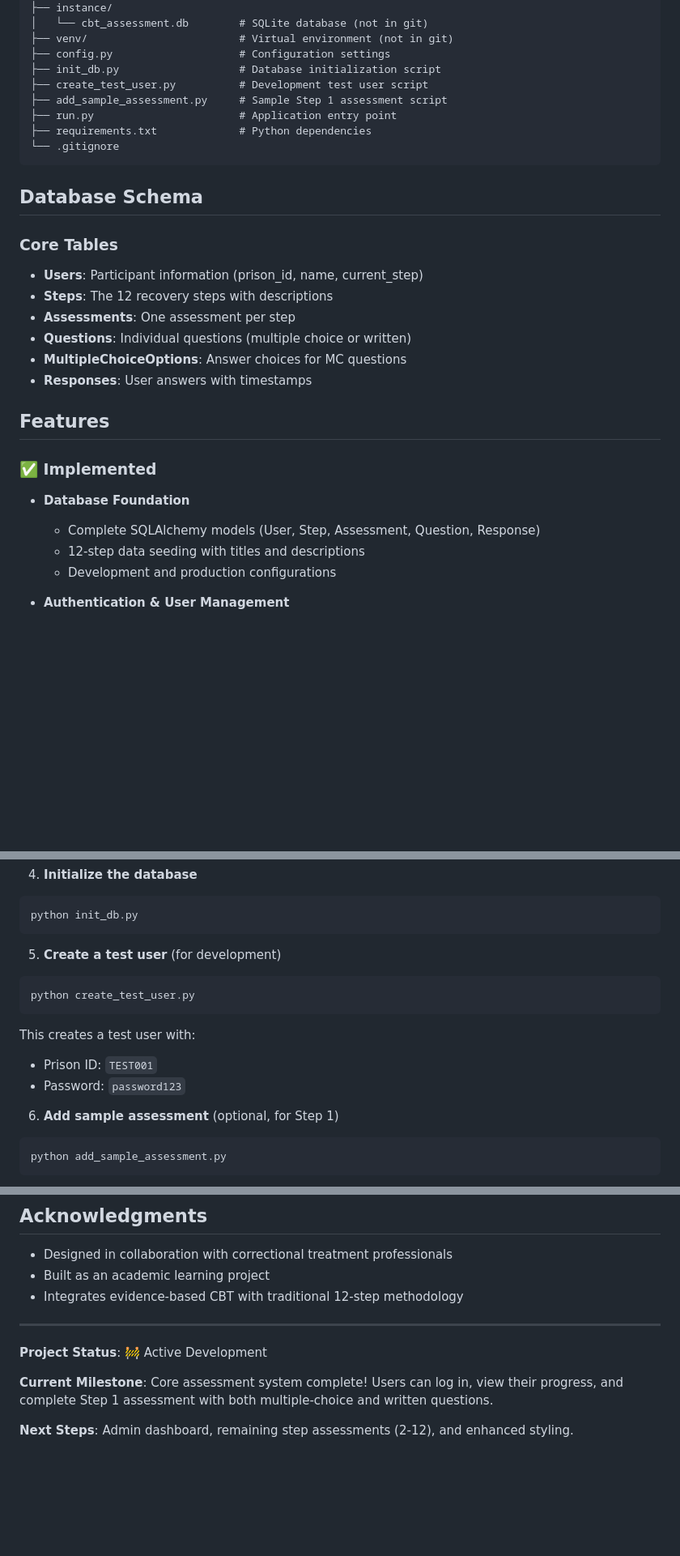
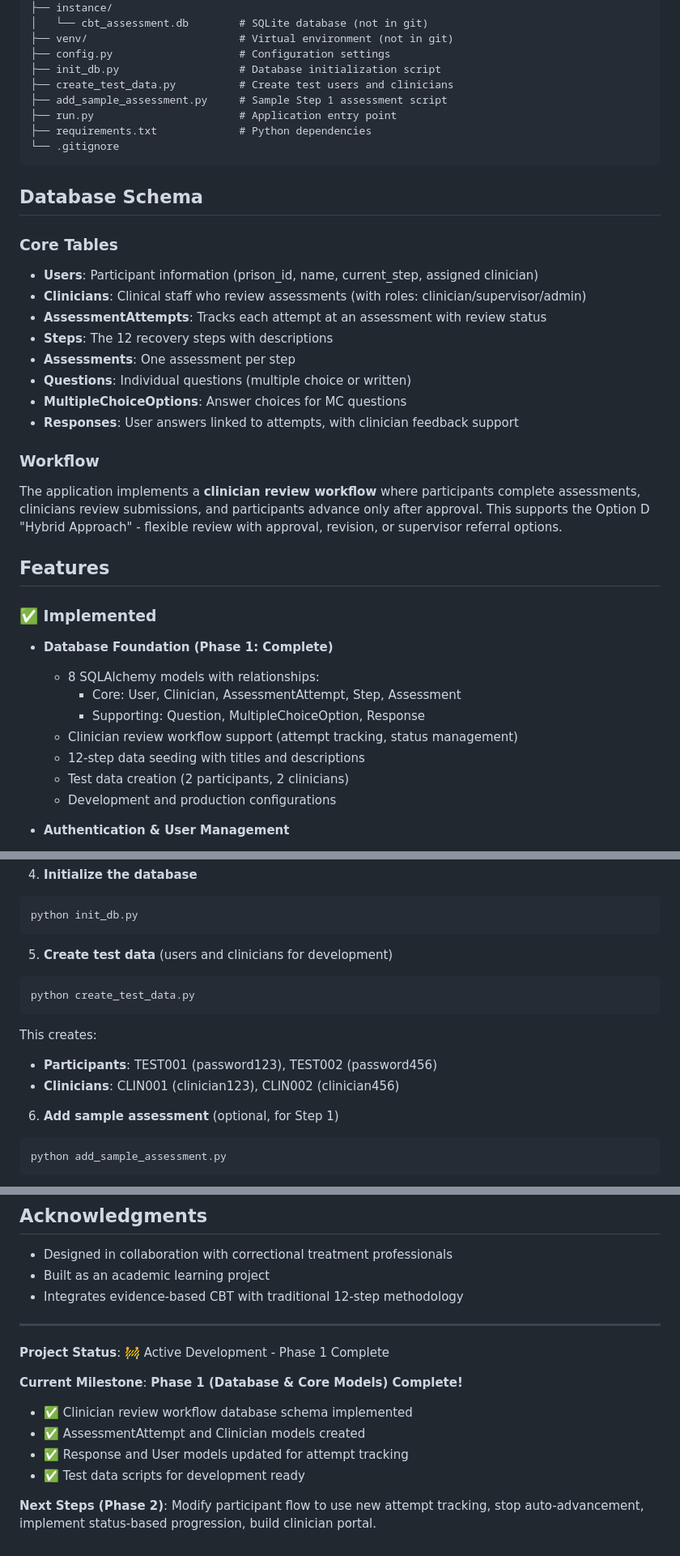
Before and after one commit to timLP79/cbt12, a Markdown page: README.md, 3 parts joined by grey strips. Shown at 81% size. Rendered like a GitHub page; blank space fills up the shorter version.

Commit message:
Updated current progress 12/27/2025 20:28

````diff
--- a/README.md
+++ b/README.md
@@ -38,7 +38,7 @@ cbt-assessment/
 ├── venv/                        # Virtual environment (not in git)
 ├── config.py                    # Configuration settings
 ├── init_db.py                   # Database initialization script
-├── create_test_user.py          # Development test user script
+├── create_test_data.py          # Create test users and clinicians
 ├── add_sample_assessment.py     # Sample Step 1 assessment script
 ├── run.py                       # Application entry point
 ├── requirements.txt             # Python dependencies
@@ -49,19 +49,29 @@ cbt-assessment/
 
 ### Core Tables
 
-- **Users**: Participant information (prison_id, name, current_step)
+- **Users**: Participant information (prison_id, name, current_step, assigned clinician)
+- **Clinicians**: Clinical staff who review assessments (with roles: clinician/supervisor/admin)
+- **AssessmentAttempts**: Tracks each attempt at an assessment with review status
 - **Steps**: The 12 recovery steps with descriptions
 - **Assessments**: One assessment per step
 - **Questions**: Individual questions (multiple choice or written)
 - **MultipleChoiceOptions**: Answer choices for MC questions
-- **Responses**: User answers with timestamps
+- **Responses**: User answers linked to attempts, with clinician feedback support
+
+### Workflow
+The application implements a **clinician review workflow** where participants complete assessments, clinicians review submissions, and participants advance only after approval. This supports the Option D "Hybrid Approach" - flexible review with approval, revision, or supervisor referral options.
 
 ## Features
 
 ### ✅ Implemented
-- **Database Foundation**
-  - Complete SQLAlchemy models (User, Step, Assessment, Question, Response)
+
+- **Database Foundation (Phase 1: Complete)**
+  - 8 SQLAlchemy models with relationships:
+    - Core: User, Clinician, AssessmentAttempt, Step, Assessment
+    - Supporting: Question, MultipleChoiceOption, Response
+  - Clinician review workflow support (attempt tracking, status management)
   - 12-step data seeding with titles and descriptions
+  - Test data creation (2 participants, 2 clinicians)
   - Development and production configurations
 
 - **Authentication & User Management**
@@ -132,13 +142,13 @@ cbt-assessment/
 python init_db.py
 ```
 
-5. **Create a test user** (for development)
+5. **Create test data** (users and clinicians for development)
 ```bash
-python create_test_user.py
+python create_test_data.py
 ```
-   This creates a test user with:
-   - Prison ID: `TEST001`
-   - Password: `password123`
+   This creates:
+   - **Participants**: TEST001 (password123), TEST002 (password456)
+   - **Clinicians**: CLIN001 (clinician123), CLIN002 (clinician456)
 
 6. **Add sample assessment** (optional, for Step 1)
 ```bash
@@ -192,8 +202,12 @@ This is currently a personal learning project. Feedback and suggestions are welc
 
 ---
 
-**Project Status**: 🚧 Active Development
+**Project Status**: 🚧 Active Development - Phase 1 Complete
 
-**Current Milestone**: Core assessment system complete! Users can log in, view their progress, and complete Step 1 assessment with both multiple-choice and written questions.
+**Current Milestone**: **Phase 1 (Database & Core Models) Complete!**
+- ✅ Clinician review workflow database schema implemented
+- ✅ AssessmentAttempt and Clinician models created
+- ✅ Response and User models updated for attempt tracking
+- ✅ Test data scripts for development ready
 
-**Next Steps**: Admin dashboard, remaining step assessments (2-12), and enhanced styling.
+**Next Steps (Phase 2)**: Modify participant flow to use new attempt tracking, stop auto-advancement, implement status-based progression, build clinician portal.
````
Also changed, not shown: TODO.md (+30 -6 lines), WORKFLOW_DESIGN.md (+40 -29 lines).
